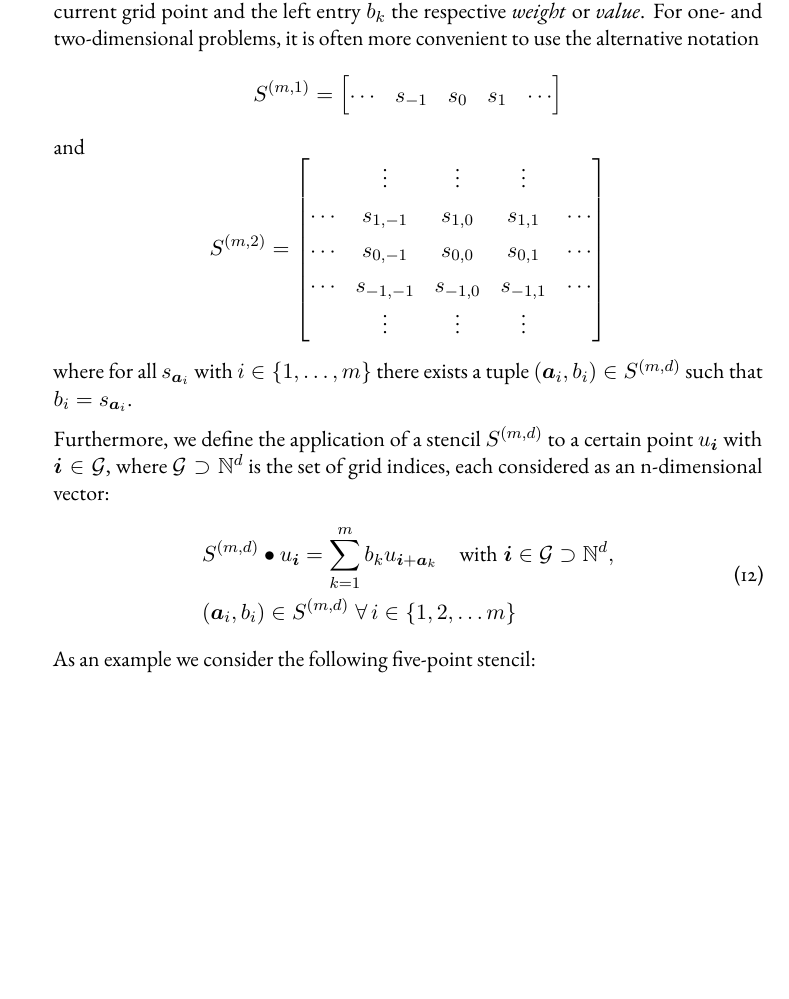
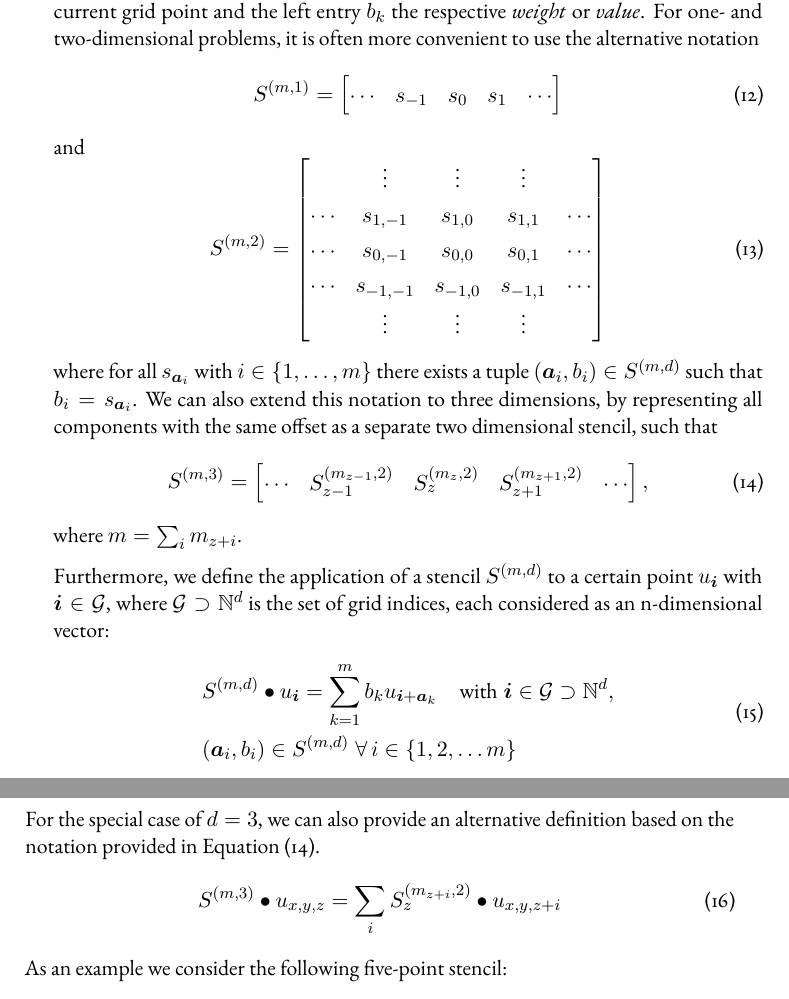
Before and after one commit to jonas-schmitt/thesis, a LaTeX thesis (main.tex, which reads contents/discretization_of_pdes.tex): part of page 23 of 51 before the commit and two parts of pages 23 and 24 of 51 after it, the two joined at a grey line, cut so that both start at the same text, the shorter picture padded with empty space. Compiled offline with pdfLaTeX; a LaTeX package or settings file that is missing is left out.

Commit message:
Extend stencil matrix notation to three dimensions

```diff
--- a/contents/discretization_of_pdes.tex
+++ b/contents/discretization_of_pdes.tex
@@ -130,13 +130,13 @@ More formally we can define the general stencil $S^{(m,d)}$ as a finite set of $
 \end{equation}
 Here, the left entry $\bm{a}_k$ of each tuple $(\bm{a}_k, b_k)$ denotes the \emph{offset} from the index of the current grid point and the left entry $b_k$ the respective \emph{weight} or \emph{value}.
 For one- and two-dimensional problems, it is often more convenient to use the alternative notation
-\begin{equation*}
+\begin{equation}
 	S^{(m, 1)} = \begin{bmatrix}
 		\cdots & s_{-1} & s_{0} & s_{1} & \cdots
 	\end{bmatrix}
-\end{equation*}
+\end{equation}
 and
-\begin{equation*}
+\begin{equation}
 	S^{(m, 2)} = \begin{bmatrix}
 		& \vdots & \vdots & \vdots & \\
 		\cdots & s_{1,-1} & s_{1,0} & s_{1,1} & \cdots \\
@@ -144,9 +144,18 @@ and
 		\cdots & s_{-1,-1} & s_{-1,0} & s_{-1,1} & \cdots \\
 		& \vdots & \vdots & \vdots &
 	\end{bmatrix}
-\end{equation*}
+\end{equation}
 where for all $s_{\bm{a}_i}$  with $i \in \{1, \dots, m\}$ there exists a tuple $(\bm{a}_i, b_i) \in S^{(m, d)}$ such that $b_i = s_{\bm{a}_i}$.
-
+We can also extend this notation to three dimensions, by representing all components with the same offset as a separate two dimensional stencil, such that
+\begin{equation}
+	S^{(m,3)} =
+	\begin{bmatrix}
+		\cdots & S_{z-1}^{(m_{z-1},2)} & S_{z}^{(m_{z},2)} & S_{z+1}^{(m_{z+1},2)} & \cdots
+	\end{bmatrix},
+\label{eq:3D-stencil-matrix-notation}
+\end{equation}
+where $m = \sum_{i} m_{z+i}$.
+%TODO specify range of i
 
 Furthermore, we define the application of a stencil $S^{(m, d)}$ to a certain point $u_{\bm i}$ with $\bm i \in \mathcal G$, where $\mathcal G \supset \mathbb{N}^d$ is the set of grid indices, each considered as an n-dimensional vector:
 \begin{equation}
@@ -155,6 +164,11 @@ Furthermore, we define the application of a stencil $S^{(m, d)}$ to a certain po
 		\text{with} \; \bm{i} \in \mathcal G \supset \mathbb{N}^d, \\ & (\bm{a}_i, b_i) \in S^{(m,d)} \; \forall \, i \in \{ 1, 2, \dots m \}
 	\end{split}
 \end{equation}
+For the special case of $d = 3$, we can also provide an alternative definition based on the notation provided in Equation~\eqref{eq:3D-stencil-matrix-notation}.
+\begin{equation}
+	S^{(m, 3)} \bullet u_{x,y,z} = \sum_{i} S_{z}^{(m_{z+i},2)} \bullet u_{x,y,z+i}
+\end{equation}
+%TODO specify range of i
 As an example we consider the following five-point stencil:
 \begin{equation}
 	\begin{split}
```
Also changed, not shown: 1 other file.
